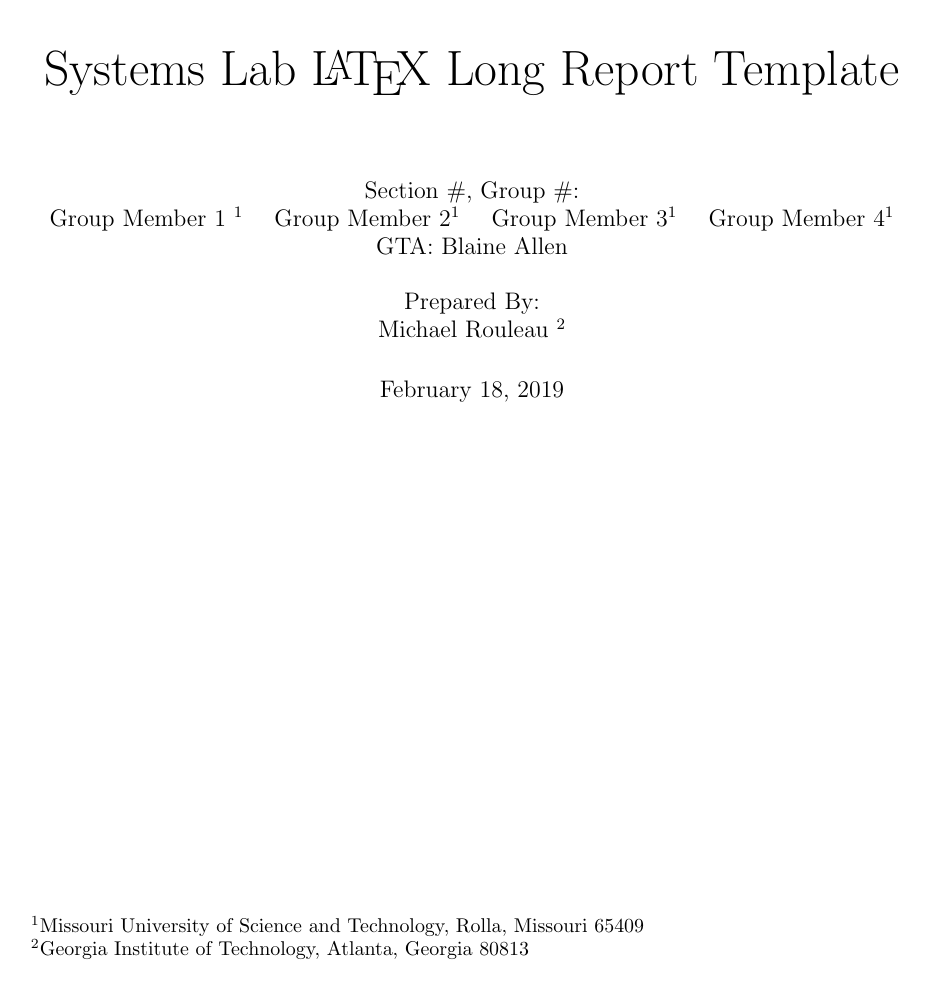
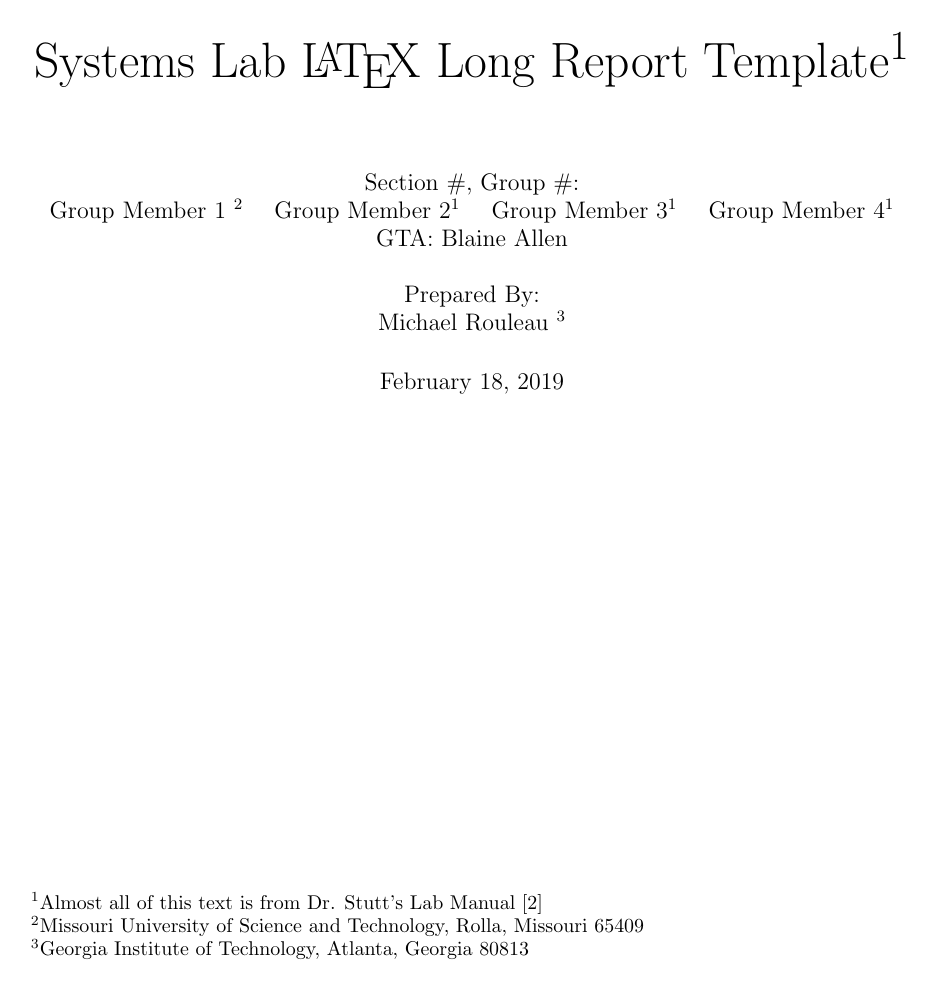
Before and after one commit to mikerouleau/ME4842, a LaTeX document (memo-templates/Memo-Template.tex): page 1 of 7. Compiled offline with pdfLaTeX.

Commit message:
Minor Commenting Tweaks, Citation

```diff
--- a/memo-templates/Memo-Template.tex
+++ b/memo-templates/Memo-Template.tex
@@ -19,7 +18,7 @@ font=it, margin=1in]{caption} %all captions centered and made italics by default
 \floatname{eqfloat}{Equation} %change name so captions read "Equation" X:
 
 %nontraditional usage of author to meet formatting requirements
-\title{\Huge{Systems Lab \LaTeX\  Long Report Template}}
+\title{\Huge{Systems Lab \LaTeX\  Long Report Template}\footnote{Almost all of this text is from Dr. Stutt's Lab Manual \cite{Stutts}}}
 \author{Section \#, Group \#: \\
 	Group Member 1 \footnote{Missouri University of Science and Technology, Rolla, Missouri 65409}
 	\quad Group Member 2\footnotemark[1]
```
Also changed, not shown: memo-templates/Memo-Template.pdf, memo-templates/Memo-Template.tex (11 more changed lines).
